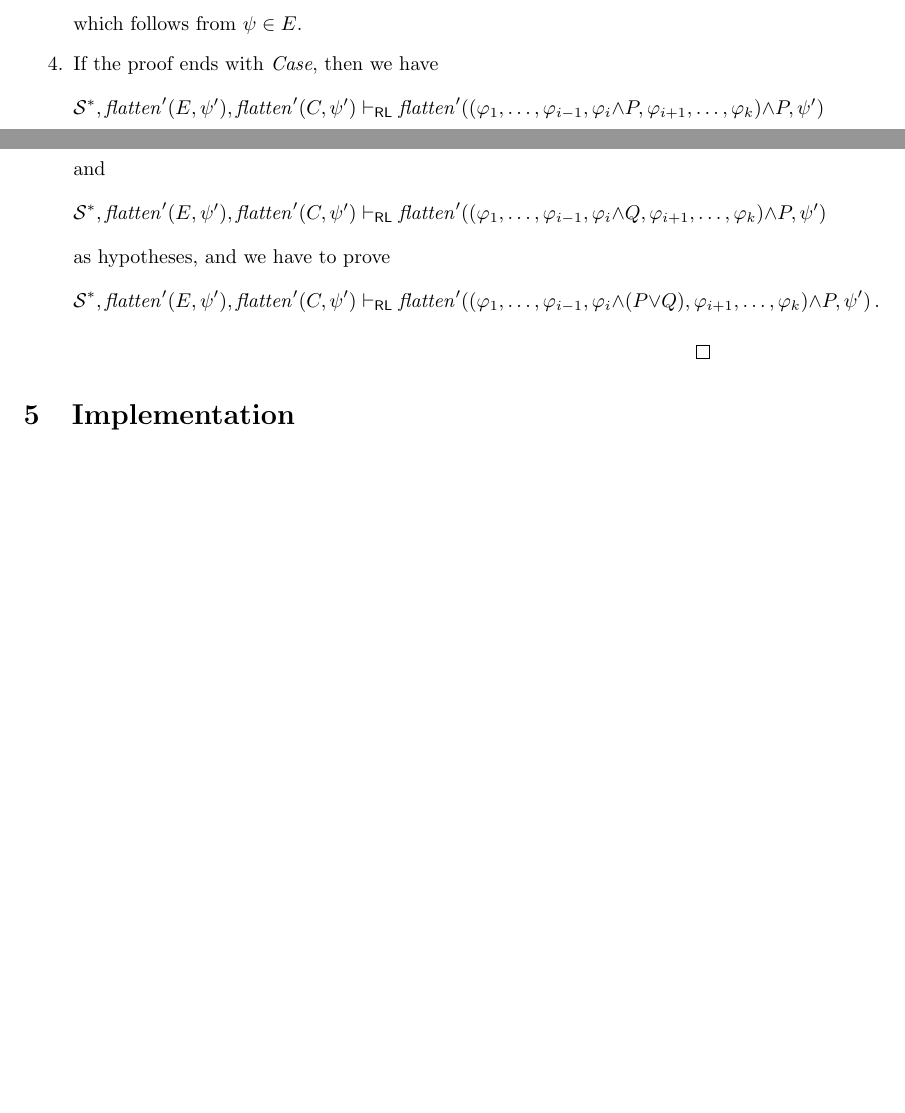
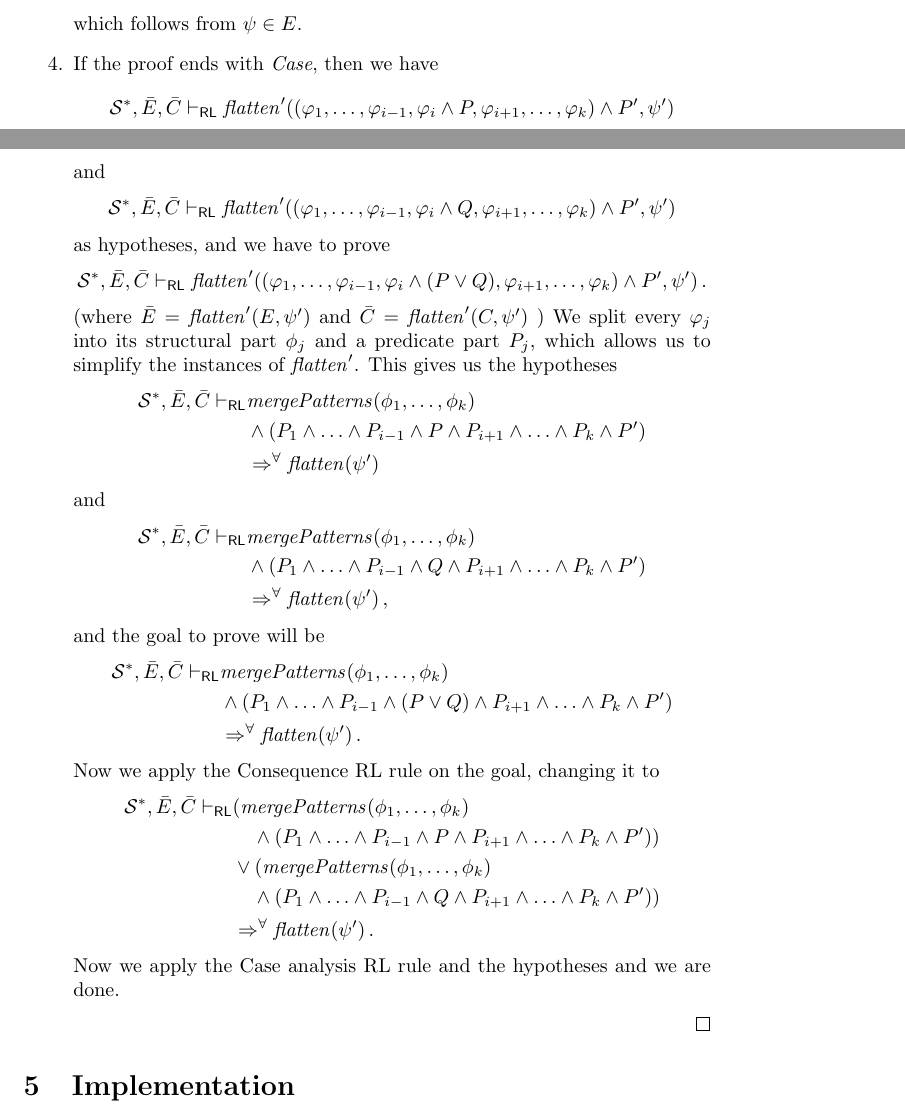
Before and after one commit to h0nzZik/Cartesian-Reachability-Logic, a LaTeX document (main.tex): two parts of pages 4 and 6 of 6, joined at a grey line, cut so that both start at the same text, the shorter picture padded with empty space. Compiled offline with pdfLaTeX.

Commit message:
Case rule

```diff
--- a/main.tex
+++ b/main.tex
@@ -310,19 +310,61 @@ By induction on the structure of the CRL proof. TODO
 
     \item If the proof ends with \emph{Case}, then we have
         \begin{equation*}
-            \mathcal{S}^*, \mathit{flatten}^\prime(E, \psi^\prime), \mathit{flatten}^\prime(C, \psi^\prime) \vdash_\RL
-            \mathit{flatten}^\prime((\varphi_1, \ldots, \varphi_{i-1}, \varphi_i \land P, \varphi_{i+1}, \ldots, \varphi_k) \land P, \psi^\prime)
+            \mathcal{S}^*, \Bar{E}, \Bar{C} \vdash_\RL
+            \mathit{flatten}^\prime((\varphi_1, \ldots, \varphi_{i-1}, \varphi_i \land P, \varphi_{i+1}, \ldots, \varphi_k) \land P^\prime, \psi^\prime)
         \end{equation*}
         and
         \begin{equation*}
-            \mathcal{S}^*, \mathit{flatten}^\prime(E, \psi^\prime), \mathit{flatten}^\prime(C, \psi^\prime) \vdash_\RL
-            \mathit{flatten}^\prime((\varphi_1, \ldots, \varphi_{i-1}, \varphi_i \land Q, \varphi_{i+1}, \ldots, \varphi_k) \land P, \psi^\prime)
+            \mathcal{S}^*, \Bar{E}, \Bar{C} \vdash_\RL
+            \mathit{flatten}^\prime((\varphi_1, \ldots, \varphi_{i-1}, \varphi_i \land Q, \varphi_{i+1}, \ldots, \varphi_k) \land P^\prime, \psi^\prime)
         \end{equation*}
         as hypotheses, and we have to prove
         \begin{equation*}
-            \mathcal{S}^*, \mathit{flatten}^\prime(E, \psi^\prime), \mathit{flatten}^\prime(C, \psi^\prime) \vdash_\RL
-            \mathit{flatten}^\prime((\varphi_1, \ldots, \varphi_{i-1}, \varphi_i \land (P \lor Q), \varphi_{i+1}, \ldots, \varphi_k) \land P, \psi^\prime)               \, .
+            \mathcal{S}^*, \Bar{E}, \Bar{C} \vdash_\RL
+            \mathit{flatten}^\prime((\varphi_1, \ldots, \varphi_{i-1}, \varphi_i \land (P \lor Q), \varphi_{i+1}, \ldots, \varphi_k) \land P^\prime, \psi^\prime)               \, .
         \end{equation*}
+        (where $\Bar{E} = \mathit{flatten}^\prime(E, \psi^\prime)$
+         and $\Bar{C} = \mathit{flatten}^\prime(C, \psi^\prime)$
+        )
+        We split every $\varphi_j$ into its structural part $\phi_j$ and a predicate part $P_j$,
+        which allows us to simplify the instances of $\mathit{flatten}^\prime$.
+        This gives us the hypotheses
+         \begin{align*}
+            \mathcal{S}^*, \Bar{E}, \Bar{C}
+            \vdash_\RL
+            & \mathit{mergePatterns}(\phi_1, \ldots, \phi_k)
+            \\ & \land (P_1 \land \ldots \land P_{i-1} \land P \land P_{i+1} \land \ldots \land P_k \land P^\prime)
+            \\ & \Rightarrow^\forall \mathit{flatten}(\psi^\prime)
+        \end{align*}
+        and
+        \begin{align*}
+            \mathcal{S}^*, \Bar{E}, \Bar{C}
+            \vdash_\RL
+            & \mathit{mergePatterns}(\phi_1, \ldots, \phi_k)
+            \\ & \land (P_1 \land \ldots \land P_{i-1} \land Q \land P_{i+1} \land \ldots \land P_k \land P^\prime)
+            \\ & \Rightarrow^\forall \mathit{flatten}(\psi^\prime) \, ,
+        \end{align*}
+        and the goal to prove will be
+        \begin{align*}
+            \mathcal{S}^*, \Bar{E}, \Bar{C}
+            \vdash_\RL
+            & \mathit{mergePatterns}(\phi_1, \ldots, \phi_k)
+            \\ & \land (P_1 \land \ldots \land P_{i-1} \land (P \lor Q) \land P_{i+1} \land \ldots \land P_k \land P^\prime)
+            \\ & \Rightarrow^\forall \mathit{flatten}(\psi^\prime) \, .
+        \end{align*}
+        Now we apply the Consequence RL rule on the goal, changing it to
+        \begin{align*}
+            \mathcal{S}^*, \Bar{E}, \Bar{C}
+            \vdash_\RL
+            & (\mathit{mergePatterns}(\phi_1, \ldots, \phi_k)
+            \\ & \quad \land (P_1 \land \ldots \land P_{i-1} \land P \land P_{i+1} \land \ldots \land P_k
+            \land P^\prime))
+            \\ & \lor (\mathit{mergePatterns}(\phi_1, \ldots, \phi_k)
+            \\ & \quad \land (P_1 \land \ldots \land P_{i-1} \land Q \land P_{i+1} \land \ldots \land P_k
+            \land P^\prime))
+            \\ & \Rightarrow^\forall \mathit{flatten}(\psi^\prime) \, .
+        \end{align*}
+        Now we apply the Case analysis RL rule and the hypotheses and we are done.
 \end{enumerate}
 \end{proof}
 
```
Also changed, not shown: main.tex (6 more changed lines).
